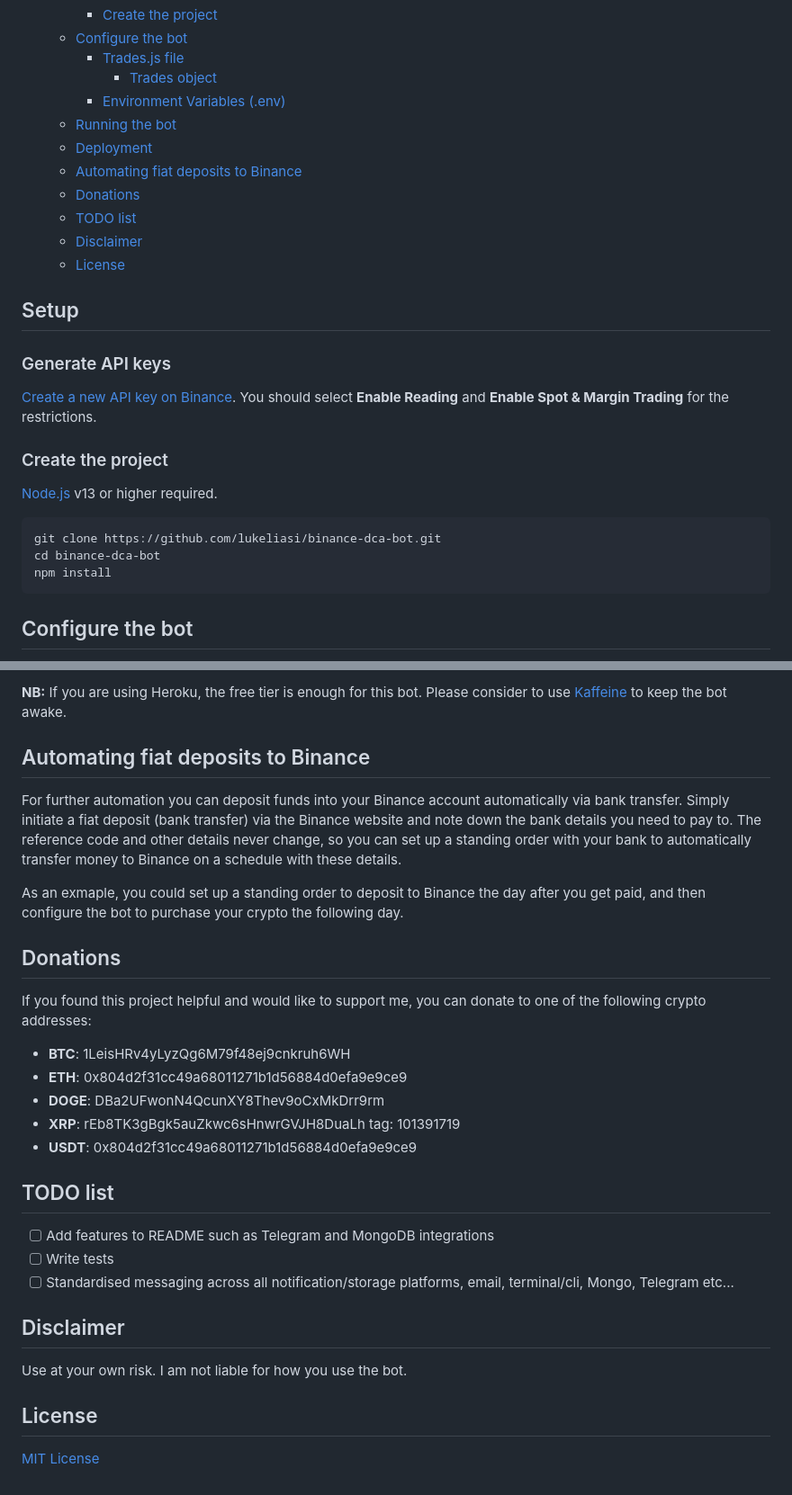
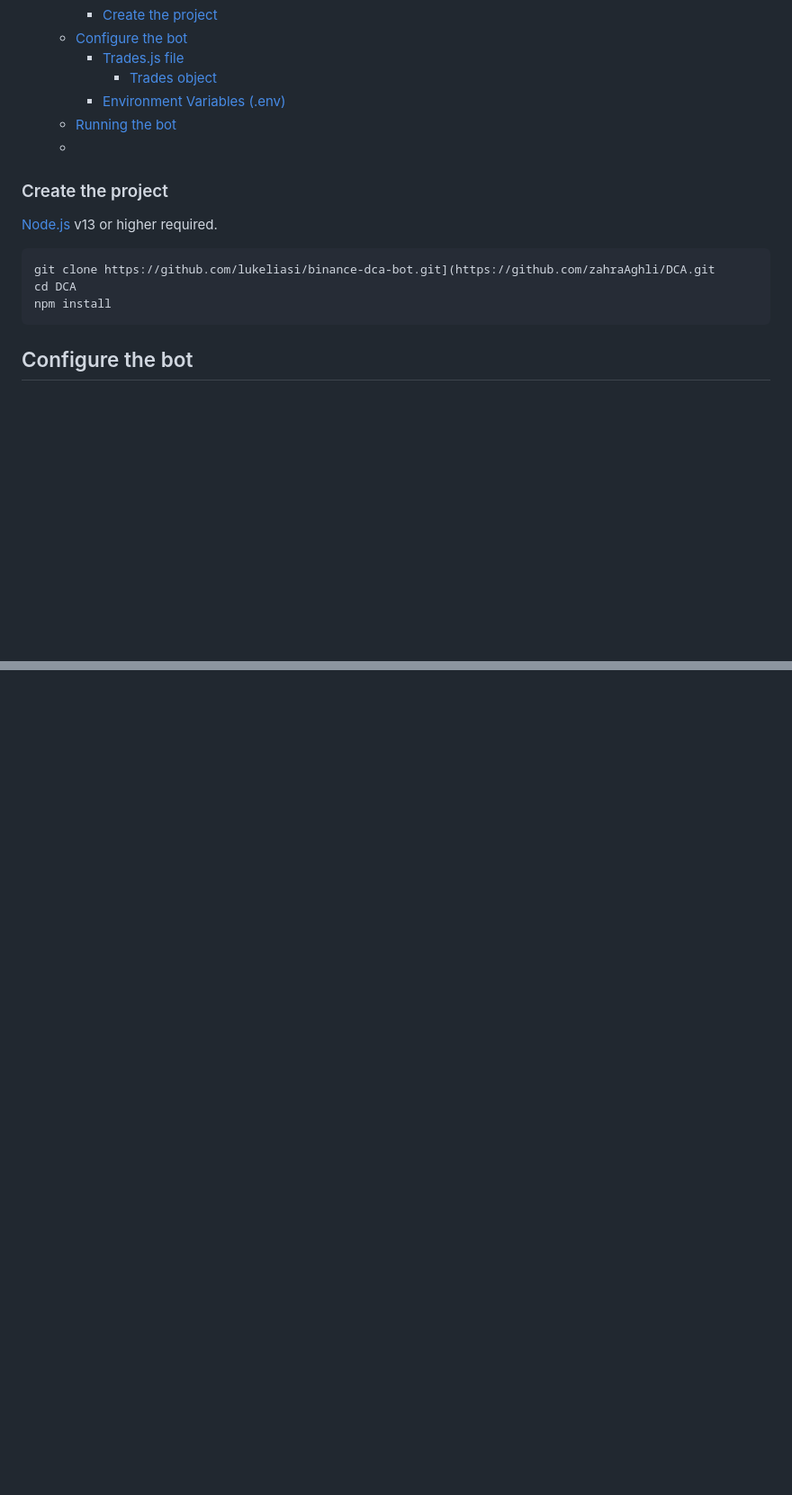
Before and after one commit to zahraAghli/DCA, a Markdown page: README.md, 2 parts joined by grey strips. Shown at 90% size. Rendered like a GitHub page; blank space fills up the shorter version.

````diff
--- a/README.md
+++ b/README.md
@@ -27,26 +19,16 @@ All other settings (API/Telegram/SendGrid/MongoDB/...) needs to be set using Env
       - [Trades object](#trades-object)
     - [Environment Variables (.env)](#environment-variables-env)
   - [Running the bot](#running-the-bot)
-  - [Deployment](#deployment)
-  - [Automating fiat deposits to Binance](#automating-fiat-deposits-to-binance)
-  - [Donations](#donations)
-  - [TODO list](#todo-list)
-  - [Disclaimer](#disclaimer)
-  - [License](#license)
+  -
 
-## Setup
-
-### Generate API keys
-
-[Create a new API key on Binance](https://www.binance.com/en/support/faq/360002502072). You should select **Enable Reading** and **Enable Spot & Margin Trading** for the restrictions.
 
 ### Create the project
 
 [Node.js](https://nodejs.org) v13 or higher required.
 
 ```bash
-git clone https://github.com/lukeliasi/binance-dca-bot.git
-cd binance-dca-bot
+git clone https://github.com/lukeliasi/binance-dca-bot.git](https://github.com/zahraAghli/DCA.git
+cd DCA
 npm install
 ```
 
@@ -127,30 +74,0 @@ Remember the remote server may be in a different timezone to you, run the comman
-**NB:** If you are using Heroku, the free tier is enough for this bot. Please consider to use [Kaffeine](https://kaffeine.herokuapp.com/) to keep the bot awake.
-
-## Automating fiat deposits to Binance
-
-For further automation you can deposit funds into your Binance account automatically via bank transfer. Simply initiate a fiat deposit (bank transfer) via the Binance website and note down the bank details you need to pay to. The reference code and other details never change, so you can set up a standing order with your bank to automatically transfer money to Binance on a schedule with these details.
-
-As an exmaple, you could set up a standing order to deposit to Binance the day after you get paid, and then configure the bot to purchase your crypto the following day.
-
-## Donations
-
-If you found this project helpful and would like to support me, you can donate to one of the following crypto addresses:
-
-- **BTC**: 1LeisHRv4yLyzQg6M79f48ej9cnkruh6WH
-- **ETH**: 0x804d2f31cc49a68011271b1d56884d0efa9e9ce9
-- **DOGE**: DBa2UFwonN4QcunXY8Thev9oCxMkDrr9rm
-- **XRP**: rEb8TK3gBgk5auZkwc6sHnwrGVJH8DuaLh tag: 101391719
-- **USDT**: 0x804d2f31cc49a68011271b1d56884d0efa9e9ce9
-
-## TODO list
-- [ ] Add features to README such as Telegram and MongoDB integrations
-- [ ] Write tests
-- [ ] Standardised messaging across all notification/storage platforms, email, terminal/cli, Mongo, Telegram etc...
-
-## Disclaimer
-
-Use at your own risk. I am not liable for how you use the bot.
-
-## License
-
-[MIT License](http://opensource.org/licenses/MIT)
````
Also changed, not shown: other parts of README.md (+3 -45 lines).
